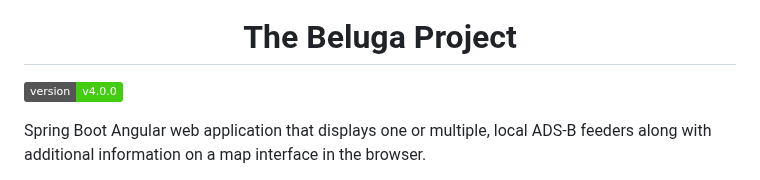
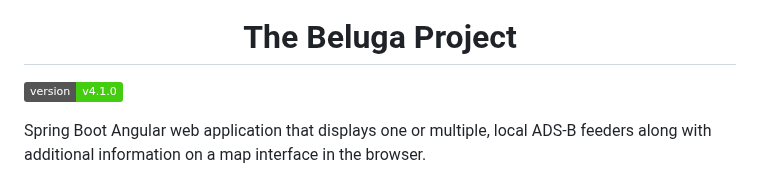
Before and after one commit to amnesica/BelugaProject, a Markdown page: README.md, the part around the change. GitHub-like rendering; badges without logos.

Commit message:
Update version in README

```diff
--- a/README.md
+++ b/README.md
@@ -4,7 +4,7 @@
 
 <h1 align="center">The Beluga Project</h1>
 
-![GitHub version](https://img.shields.io/badge/version-v4.0.0-brightgreen)
+![GitHub version](https://img.shields.io/badge/version-v4.1.0-brightgreen)
 
 Spring Boot Angular web application that displays one or multiple, local ADS-B feeders along with additional information on a map interface in the browser.
 
```
